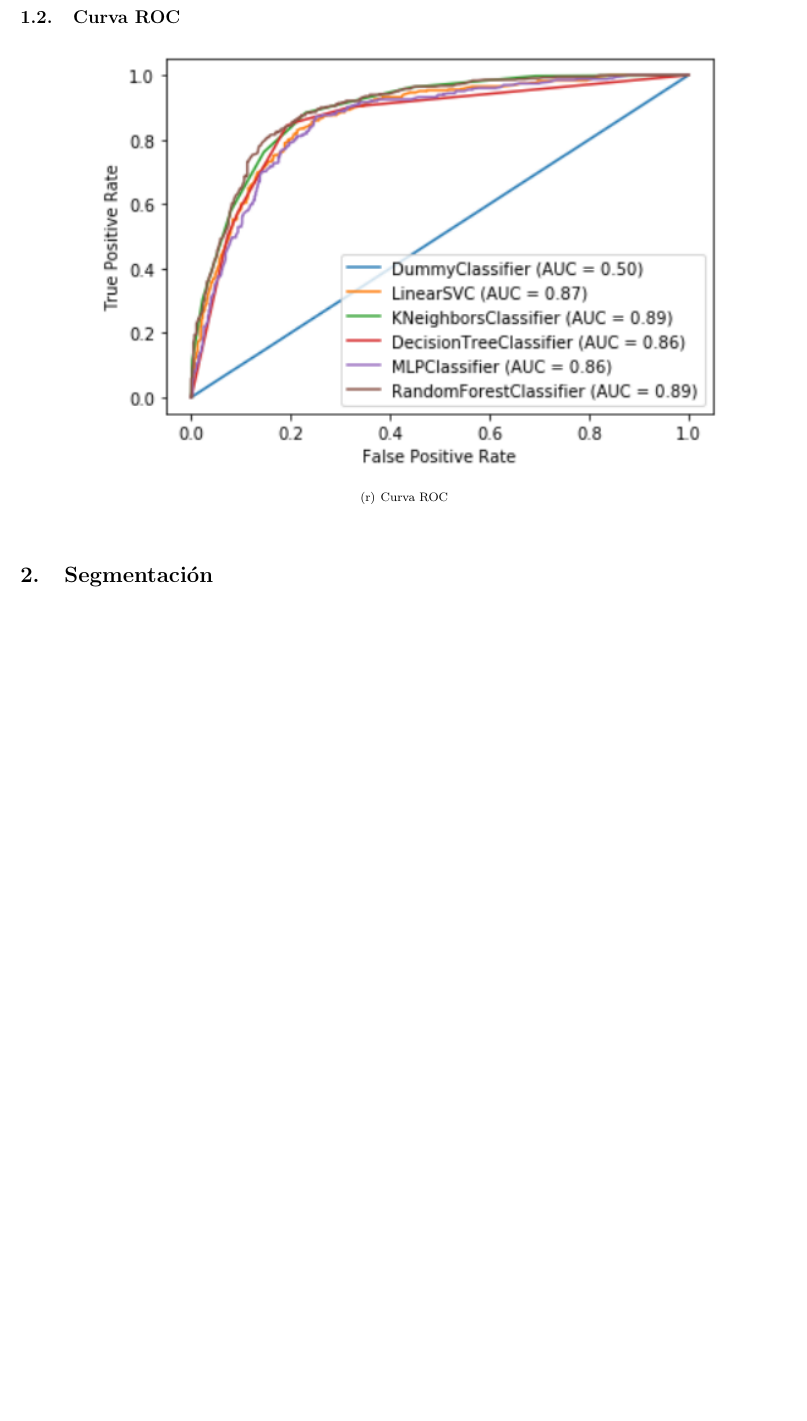
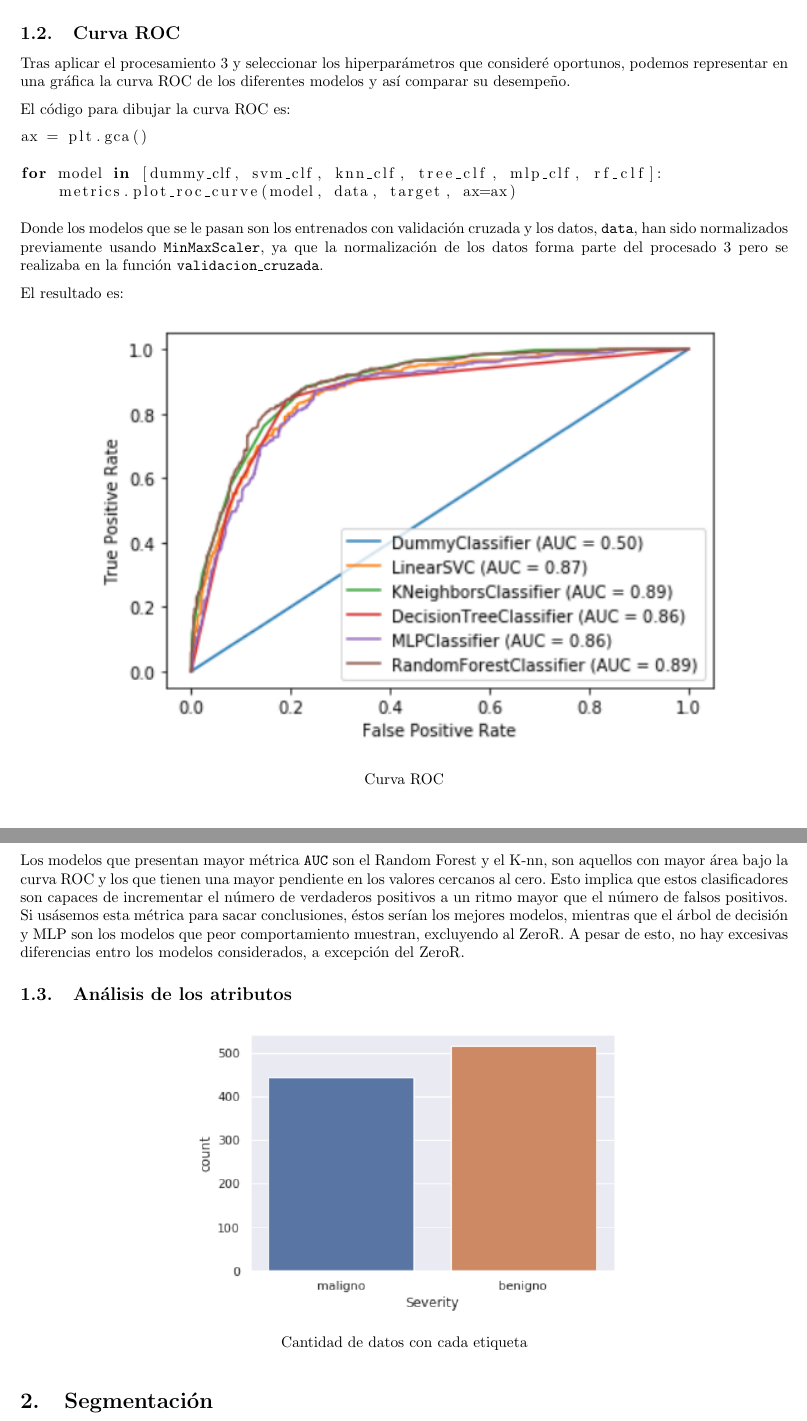
Before and after one commit to patriciacorhid/IN, a LaTeX document (P2/memoria/memoria.tex): part of page 5 of 5 before the commit and two parts of pages 5 and 6 of 6 after it, the two joined at a grey line, cut so that both start at the same text, the shorter picture padded with empty space. Compiled offline with pdfLaTeX.

Commit message:
analisis de atributos

```diff
--- a/P2/memoria/memoria.tex
+++ b/P2/memoria/memoria.tex
@@ -15,6 +15,8 @@
 \usepackage{xcolor}
 
 \usepackage{caption}
+\captionsetup[table]{labelformat=empty}
+\captionsetup[figure]{labelformat=empty}
 
 \usepackage{enumerate} % paquete para poder personalizar fÃ¡cilmente la apariencia de las listas enumerativas
 
@@ -147,10 +171,39 @@ Como ya hemos visto antes, no hay gran diferencia entre unos y otros.
+donde ``clf'' denota el clasificador del que recogemos los datos en la gráfica.
 
 \subsection{Curva ROC}
 
+Tras aplicar el procesamiento 3 y seleccionar los hiperparámetros que consideré oportunos, podemos representar en una gráfica la curva ROC de los diferentes modelos y así comparar su desempeño.
+
+El código para dibujar la curva ROC es:
+
+\begin{lstlisting}
+ax = plt.gca()
+
+for model in [dummy_clf, svm_clf, knn_clf, tree_clf, mlp_clf, rf_clf]:
+    metrics.plot_roc_curve(model, data, target, ax=ax)
+\end{lstlisting}
+
+Donde los modelos que se le pasan son los entrenados con validación cruzada y los datos, \texttt{data}, han sido normalizados previamente usando \texttt{MinMaxScaler}, ya que la normalización de los datos forma parte del procesado 3 pero se realizaba en la función \texttt{validacion\_cruzada}.
+
+El resultado es:
+
 \begin{figure}[H]
   \centering
-  \subfigure[Curva ROC]{\includegraphics[width=150mm]{imagenes/ROC}}
+  \caption{Curva ROC}
+  \includegraphics[width=150mm]{imagenes/ROC}
 \end{figure}
+
+Los modelos que presentan mayor métrica \texttt{AUC} son el Random Forest y el K-nn, son aquellos con mayor área bajo la curva ROC y los que tienen una mayor pendiente en los valores cercanos al cero. Esto implica que estos clasificadores son capaces de incrementar el número de verdaderos positivos a un ritmo mayor que el número de falsos positivos. Si usásemos esta métrica para sacar conclusiones, éstos serían los mejores modelos, mientras que el árbol de decisión y MLP son los modelos que peor comportamiento muestran, excluyendo al ZeroR. A pesar de esto, no hay excesivas diferencias entro los modelos considerados, a excepción del ZeroR.
+
+\subsection{Análisis de los atributos}
+
+
+\begin{figure}[H]
+  \centering
+  \caption{Cantidad de datos con cada etiqueta}
+  \includegraphics[width=100mm]{imagenes/count}
+\end{figure}
+
 
 \section{Segmentación}
 
```
Also changed, not shown: P2/memoria/memoria.tex (24 more changed lines), 1 other file.
